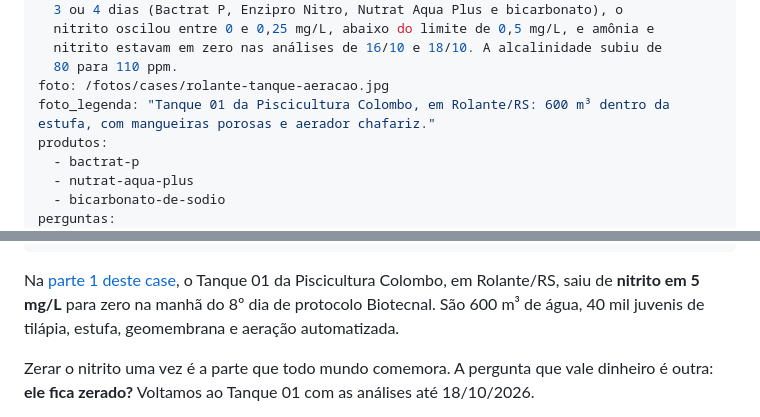
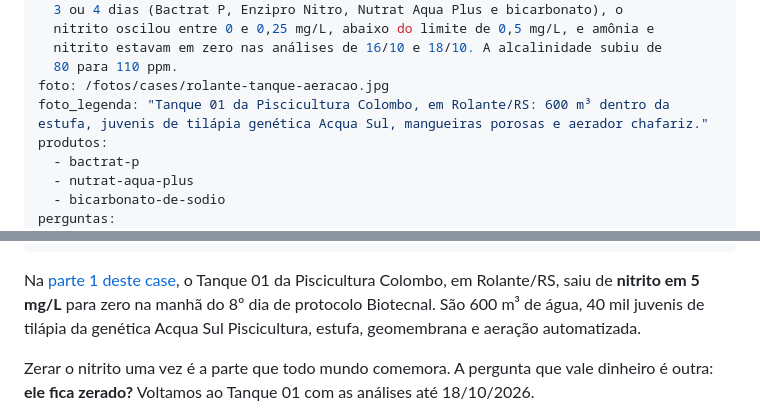
Before and after one commit to 17fagnercampos/engtafarelsa-site, a Markdown page: conteudo/blog/case-rolante-parte-2-nitrito-zerado-3-semanas-depois.md, 2 parts joined by grey strips. Rendered like a GitHub page.

Commit message:
Case Rolante parte 2: genética Acqua Sul
Co-Authored-By: Claude Opus 5.5 <noreply@anthropic.com>
Claude-Session: https://claude.ai/code/session_01UrUJhJswZr6S4F366Tj8NM

```diff
--- a/conteudo/blog/case-rolante-parte-2-nitrito-zerado-3-semanas-depois.md
+++ b/conteudo/blog/case-rolante-parte-2-nitrito-zerado-3-semanas-depois.md
@@ -12,7 +12,7 @@ resposta: No Tanque 01 da Piscicultura Colombo, em Rolante/RS, o nitrito tinha z
   nitrito estavam em zero nas análises de 16/10 e 18/10. A alcalinidade subiu de
   80 para 110 ppm.
 foto: /fotos/cases/rolante-tanque-aeracao.jpg
-foto_legenda: "Tanque 01 da Piscicultura Colombo, em Rolante/RS: 600 m³ dentro da estufa, com mangueiras porosas e aerador chafariz."
+foto_legenda: "Tanque 01 da Piscicultura Colombo, em Rolante/RS: 600 m³ dentro da estufa, juvenis de tilápia genética Acqua Sul, mangueiras porosas e aerador chafariz."
 produtos:
   - bactrat-p
   - nutrat-aqua-plus
@@ -40,7 +40,7 @@ fontes:
       18/10/2026
 ---
 
-Na [parte 1 deste case](case-rolante-nitrito-zerado-em-8-dias.html), o Tanque 01 da Piscicultura Colombo, em Rolante/RS, saiu de **nitrito em 5 mg/L** para zero na manhã do 8º dia de protocolo Biotecnal. São 600 m³ de água, 40 mil juvenis de tilápia, estufa, geomembrana e aeração automatizada.
+Na [parte 1 deste case](case-rolante-nitrito-zerado-em-8-dias.html), o Tanque 01 da Piscicultura Colombo, em Rolante/RS, saiu de **nitrito em 5 mg/L** para zero na manhã do 8º dia de protocolo Biotecnal. São 600 m³ de água, 40 mil juvenis de tilápia da genética Acqua Sul Piscicultura, estufa, geomembrana e aeração automatizada.
 
 Zerar o nitrito uma vez é a parte que todo mundo comemora. A pergunta que vale dinheiro é outra: **ele fica zerado?** Voltamos ao Tanque 01 com as análises até 18/10/2026.
 
```
